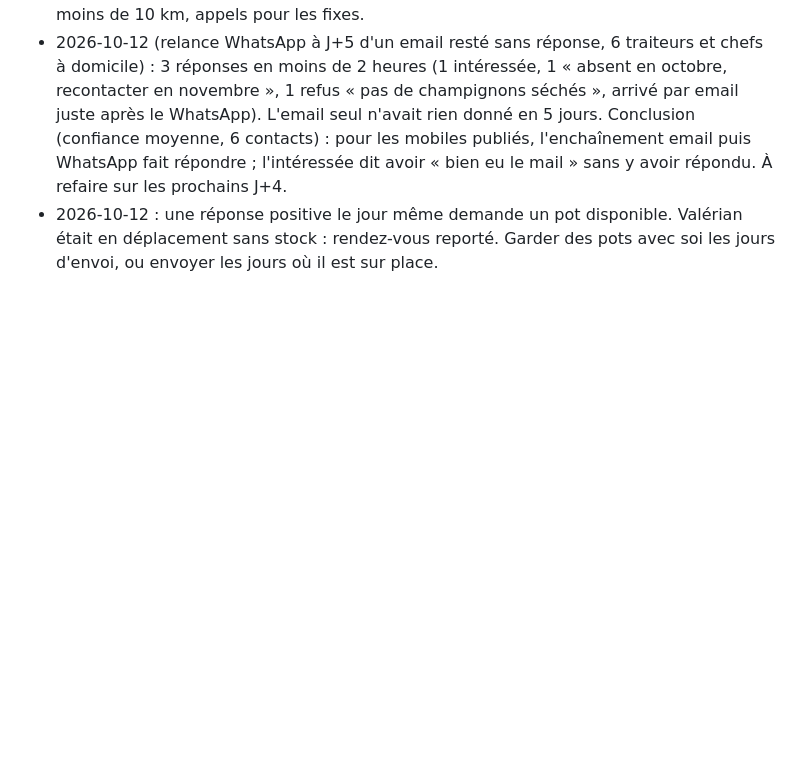
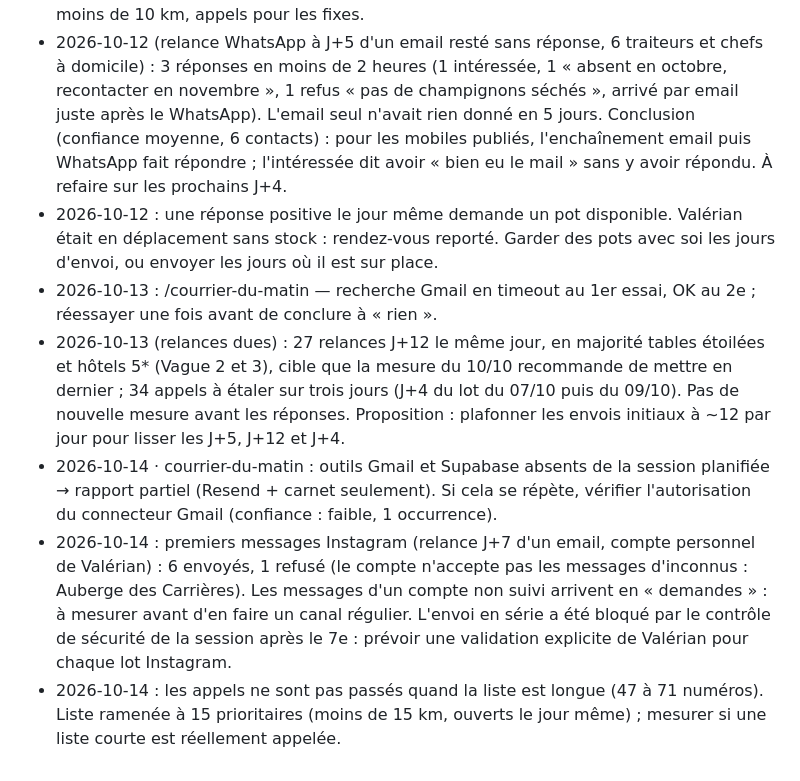
Before and after one commit to ValerianV/morillesducanada-v2, a Markdown page: docs/commercial/apprentissages.md, the part around the change. Drawn GitHub-style; blank space fills up the shorter version.

Commit message:
docs(commercial): leçons Instagram et liste d'appels courte
Co-Authored-By: Claude Opus 5.5 <noreply@anthropic.com>

```diff
--- a/docs/commercial/apprentissages.md
+++ b/docs/commercial/apprentissages.md
@@ -50,3 +50,12 @@ Petits échantillons : une conclusion n'est solide qu'à partir d'environ 30 con
   l'intéressée dit avoir « bien eu le mail » sans y avoir répondu. À refaire sur les prochains J+4.
 - 2026-10-12 : une réponse positive le jour même demande un pot disponible. Valérian était en déplacement sans
   stock : rendez-vous reporté. Garder des pots avec soi les jours d'envoi, ou envoyer les jours où il est sur place.
+- 2026-10-13 : /courrier-du-matin — recherche Gmail en timeout au 1er essai, OK au 2e ; réessayer une fois avant de conclure à « rien ».
+- 2026-10-13 (relances dues) : 27 relances J+12 le même jour, en majorité tables étoilées et hôtels 5* (Vague 2 et 3), cible que la mesure du 10/10 recommande de mettre en dernier ; 34 appels à étaler sur trois jours (J+4 du lot du 07/10 puis du 09/10). Pas de nouvelle mesure avant les réponses. Proposition : plafonner les envois initiaux à ~12 par jour pour lisser les J+5, J+12 et J+4.
+- 2026-10-14 · courrier-du-matin : outils Gmail et Supabase absents de la session planifiée → rapport partiel (Resend + carnet seulement). Si cela se répète, vérifier l'autorisation du connecteur Gmail (confiance : faible, 1 occurrence).
+- 2026-10-14 : premiers messages Instagram (relance J+7 d'un email, compte personnel de Valérian) : 6 envoyés, 1 refusé
+  (le compte n'accepte pas les messages d'inconnus : Auberge des Carrières). Les messages d'un compte non suivi arrivent
+  en « demandes » : à mesurer avant d'en faire un canal régulier. L'envoi en série a été bloqué par le contrôle de sécurité
+  de la session après le 7e : prévoir une validation explicite de Valérian pour chaque lot Instagram.
+- 2026-10-14 : les appels ne sont pas passés quand la liste est longue (47 à 71 numéros). Liste ramenée à 15 prioritaires
+  (moins de 15 km, ouverts le jour même) ; mesurer si une liste courte est réellement appelée.
```
